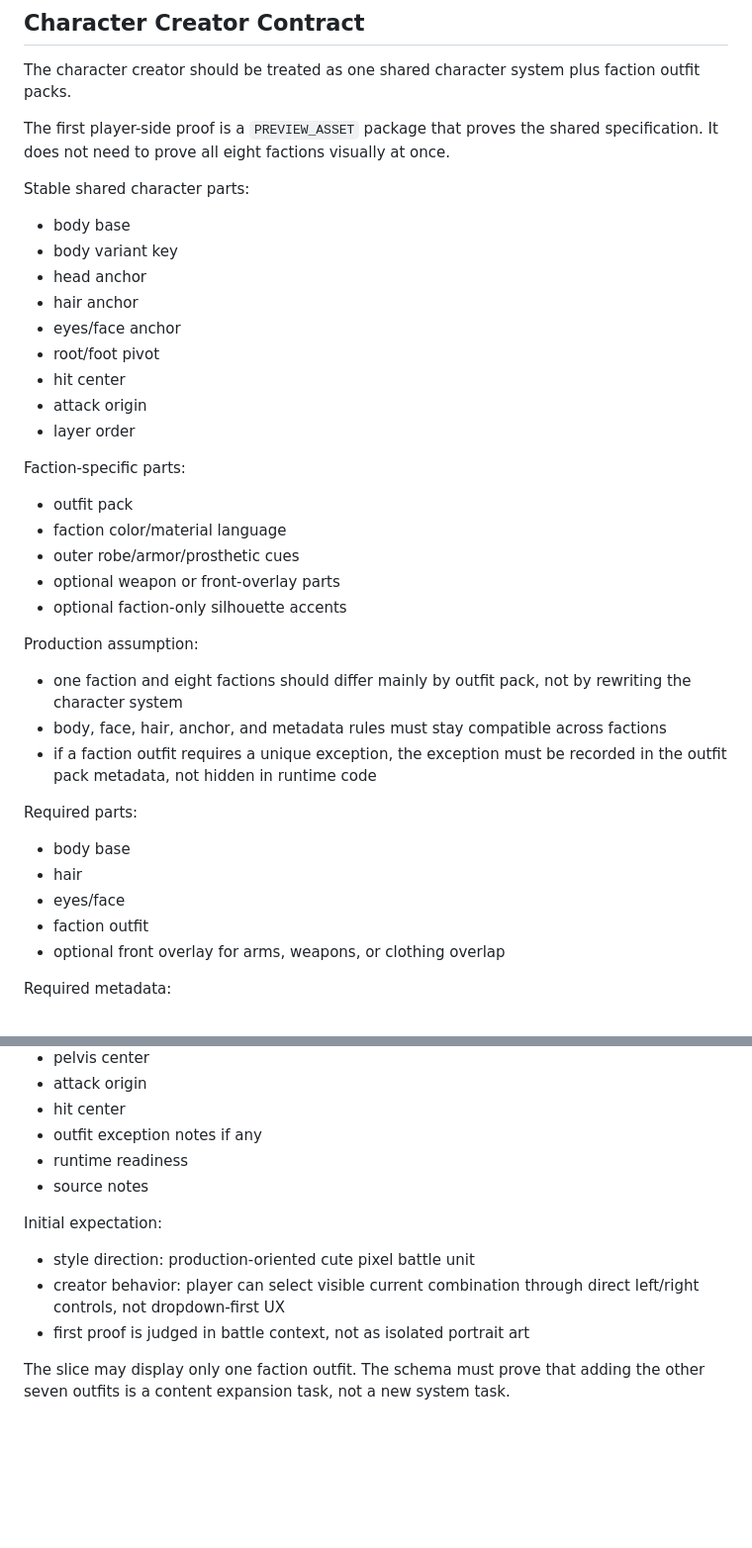
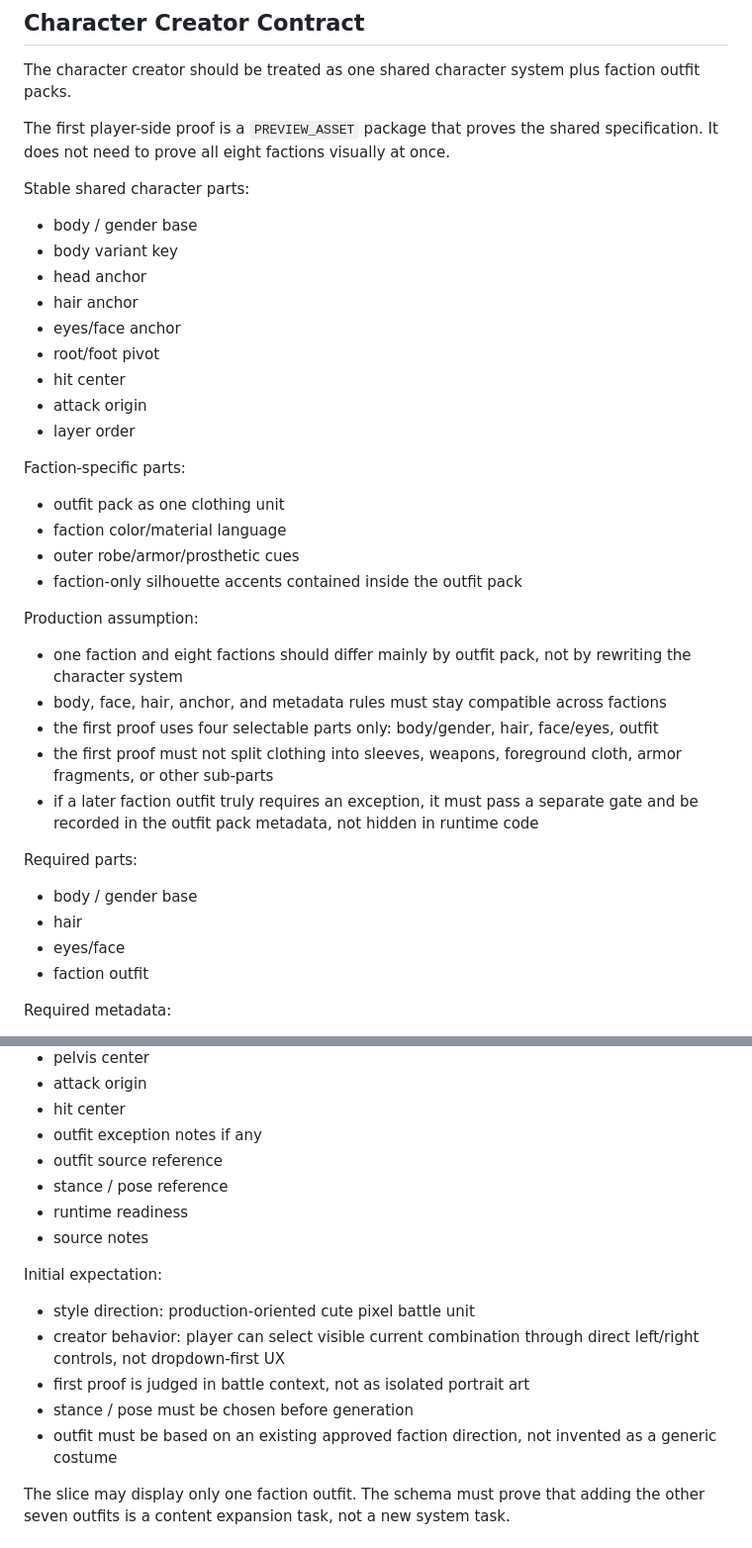
Before and after one commit to randaldutw/v009-playtest, a Markdown page: docs/v009_visual_vertical_slice_contract.md, 2 parts joined by grey strips. Shown at 99% size. Drawn GitHub-style; blank space fills up the shorter version.

```diff
--- a/docs/v009_visual_vertical_slice_contract.md
+++ b/docs/v009_visual_vertical_slice_contract.md
@@ -105,7 +105,7 @@ The first player-side proof is a `PREVIEW_ASSET` package that proves the shared
 
 Stable shared character parts:
 
-- body base
+- body / gender base
 - body variant key
 - head anchor
 - hair anchor
@@ -117,25 +117,25 @@ Stable shared character parts:
 
 Faction-specific parts:
 
-- outfit pack
+- outfit pack as one clothing unit
 - faction color/material language
 - outer robe/armor/prosthetic cues
-- optional weapon or front-overlay parts
-- optional faction-only silhouette accents
+- faction-only silhouette accents contained inside the outfit pack
 
 Production assumption:
 
 - one faction and eight factions should differ mainly by outfit pack, not by rewriting the character system
 - body, face, hair, anchor, and metadata rules must stay compatible across factions
-- if a faction outfit requires a unique exception, the exception must be recorded in the outfit pack metadata, not hidden in runtime code
+- the first proof uses four selectable parts only: body/gender, hair, face/eyes, outfit
+- the first proof must not split clothing into sleeves, weapons, foreground cloth, armor fragments, or other sub-parts
+- if a later faction outfit truly requires an exception, it must pass a separate gate and be recorded in the outfit pack metadata, not hidden in runtime code
 
 Required parts:
 
-- body base
+- body / gender base
 - hair
 - eyes/face
 - faction outfit
-- optional front overlay for arms, weapons, or clothing overlap
 
 Required metadata:
 
@@ -154,6 +154,8 @@ Required metadata:
 - attack origin
 - hit center
 - outfit exception notes if any
+- outfit source reference
+- stance / pose reference
 - runtime readiness
 - source notes
 
@@ -162,6 +164,8 @@ Initial expectation:
 - style direction: production-oriented cute pixel battle unit
 - creator behavior: player can select visible current combination through direct left/right controls, not dropdown-first UX
 - first proof is judged in battle context, not as isolated portrait art
+- stance / pose must be chosen before generation
+- outfit must be based on an existing approved faction direction, not invented as a generic costume
 
 The slice may display only one faction outfit. The schema must prove that adding the other seven outfits is a content expansion task, not a new system task.
 
```
Also changed, not shown: docs/v009_visual_slice/preview_asset_plan.md (+19 -5 lines).
